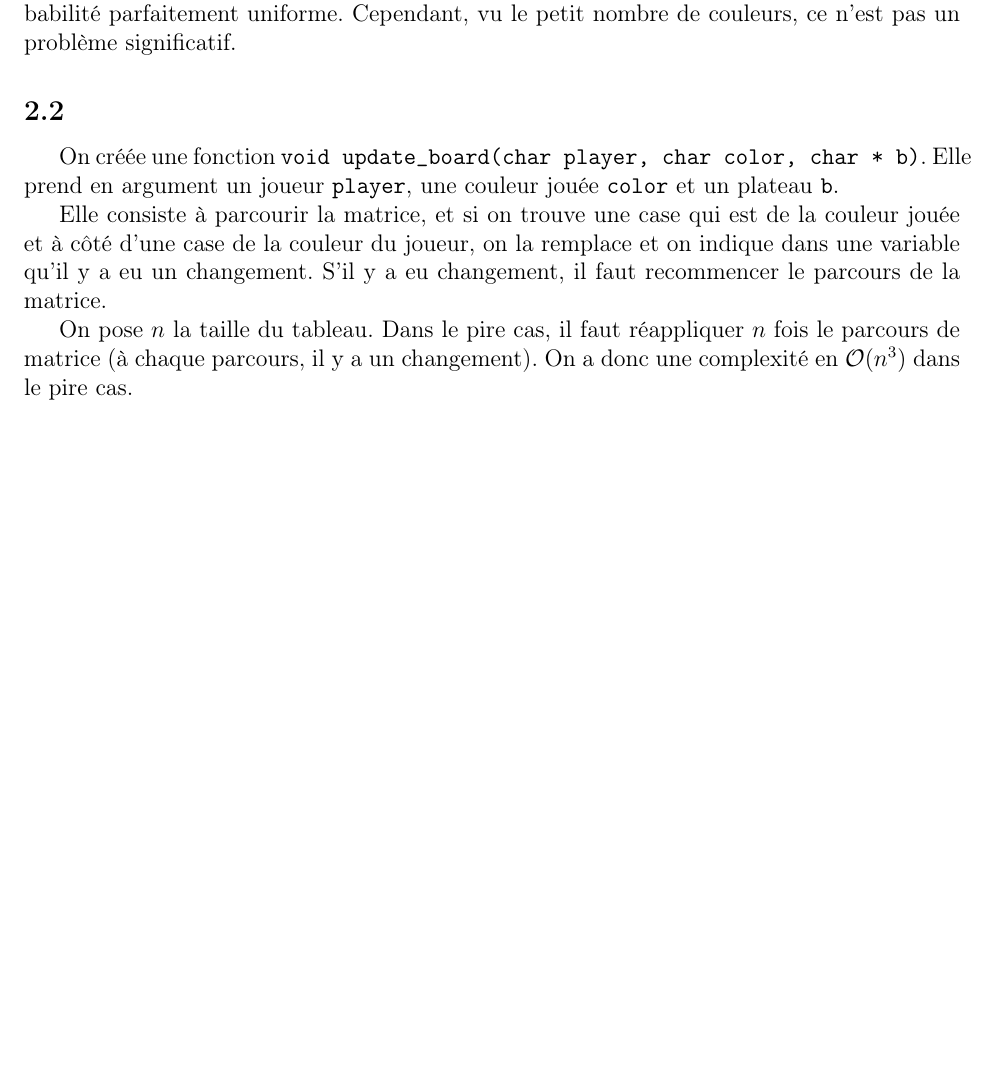
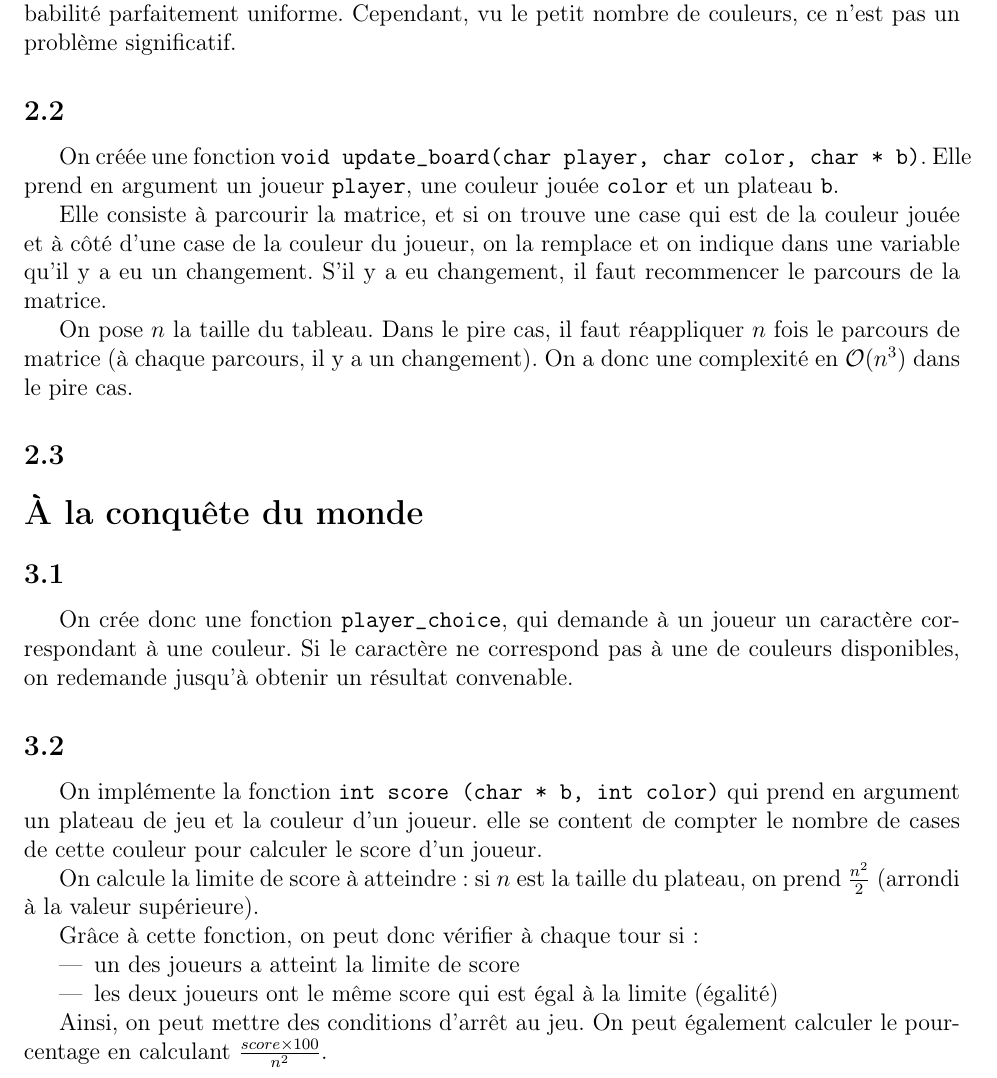
Before and after one commit to Aurele-Barriere/7wonders, a LaTeX document (doc/rapport.tex): part of page 2 of 2, cut so that both start at the same text, the shorter picture padded with empty space. Compiled offline with pdfLaTeX.

Commit message:
section 3

```diff
--- a/doc/rapport.tex
+++ b/doc/rapport.tex
@@ -48,6 +48,29 @@ S'il y a eu changement, il faut recommencer le parcours de la matrice.
 On pose $n$ la taille du tableau. Dans le pire cas, il faut réappliquer $n$ fois le parcours de matrice (à chaque parcours, il y a un changement). On a donc une complexité en $\mathcal{O}(n^3)$ dans le pire cas.
 %il faut détailler
 
+\question{2.3}
+%TO DO
+
+\sec{À la conquête du monde}
+\question{3.1}
+On crée donc une fonction \texttt{player\_choice}, qui demande à un joueur un caractère correspondant à une couleur. Si le caractère ne correspond pas à une de couleurs disponibles, on redemande jusqu'à obtenir un résultat convenable.
+
+%limites? qu'est ce qu'il va pas elle pas belle ma fonction?
+
+\question{3.2}
+On implémente la fonction \texttt{int score (char * b, int color)} qui prend en argument un plateau de jeu et la couleur d'un joueur. elle se content de compter le nombre de cases de cette couleur pour calculer le score d'un joueur.
+
+On calcule la limite de score à atteindre : si $n$ est la taille du plateau, on prend $\frac{n^2}{2}$ (arrondi à la valeur supérieure).
+
+Grâce à cette fonction, on peut donc vérifier à chaque tour si :
+\begin{itemize}
+\item un des joueurs a atteint la limite de score
+\item les deux joueurs ont le même score qui est égal à la limite (égalité)
+\end{itemize}
+
+Ainsi, on peut mettre des conditions d'arrêt au jeu.
+On peut également calculer le pourcentage en calculant $\frac{score \times 100}{n^2}$.
+
 
 
 \end{document}
```
Also changed, not shown: doc/rapport.pdf.
